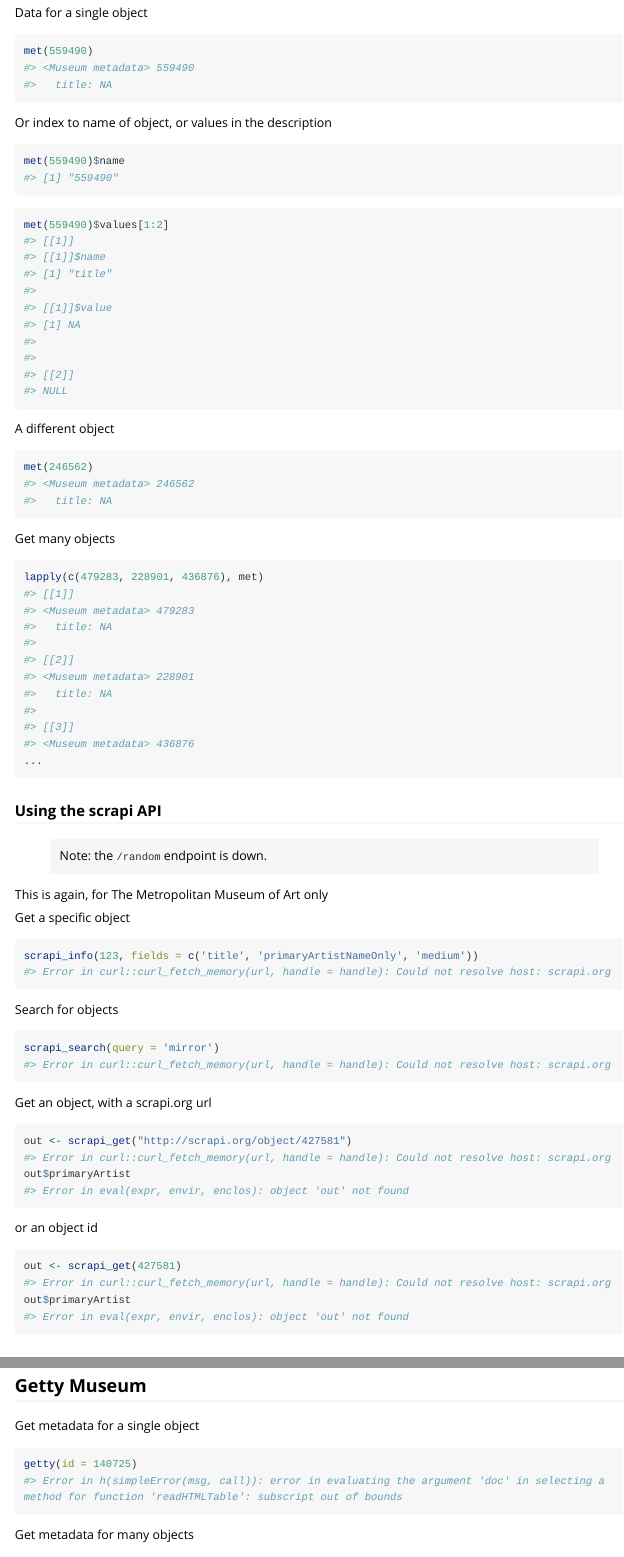
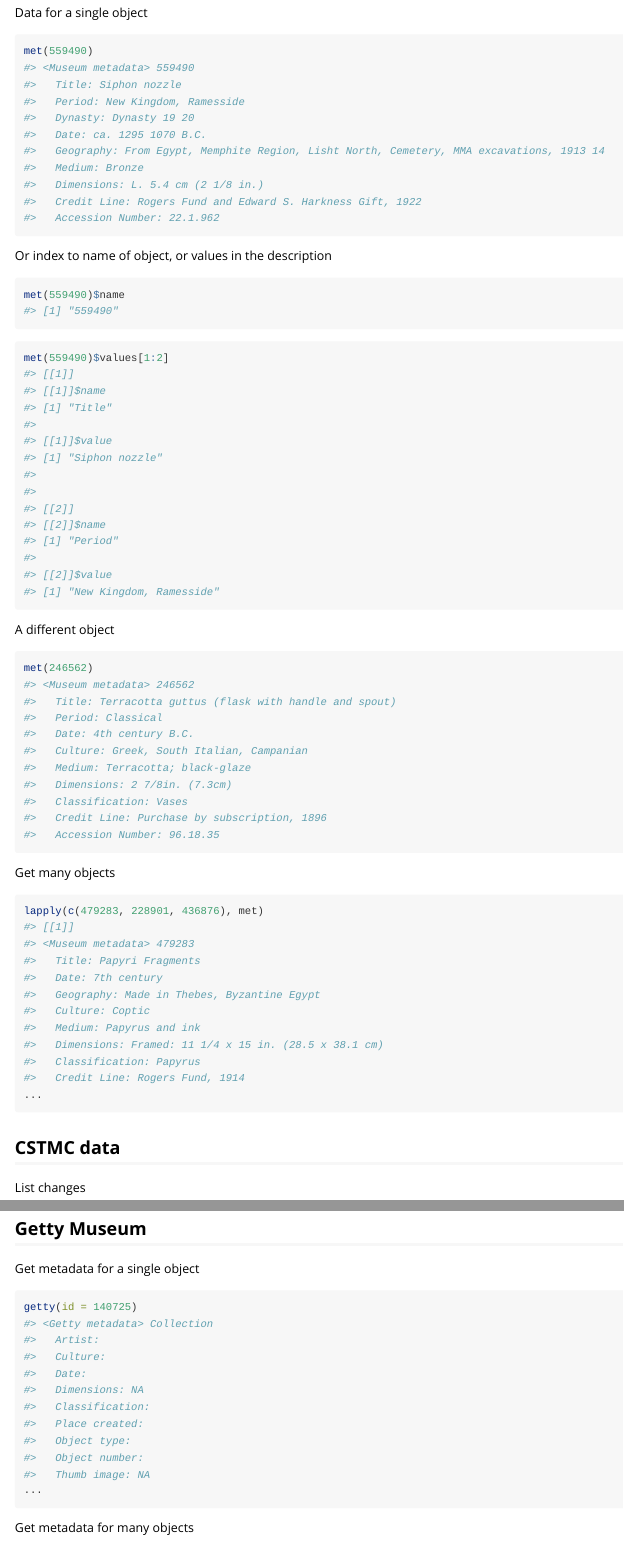
Before and after one commit to sckott/musemeta, an R Markdown document (vignettes/musemeta.Rmd): the page in a window 1100 px wide, from 800 px down before the commit and from 650 px down after it, so that both start at the same text, and a second part further down, joined at a grey line. Rendered offline with R 4.5, knitr and Pandoc, with nearby package versions; long lines of code are wrapped.

Commit message:
update vignette and readme

````diff
--- a/vignettes/musemeta.Rmd
+++ b/vignettes/musemeta.Rmd
@@ -54,7 +49,15 @@
 ```r
 met(559490)
 #> <Museum metadata> 559490
-#>   title: NA
+#>   Title: Siphon nozzle
+#>   Period: New Kingdom, Ramesside
+#>   Dynasty: Dynasty 19 20
+#>   Date: ca. 1295 1070 B.C.
+#>   Geography: From Egypt, Memphite Region, Lisht North, Cemetery, MMA excavations, 1913 14
+#>   Medium: Bronze
+#>   Dimensions: L. 5.4 cm (2 1/8 in.)
+#>   Credit Line: Rogers Fund and Edward S. Harkness Gift, 1922
+#>   Accession Number: 22.1.962
 ```
 
 Or index to name of object, or values in the description
@@ -70,14 +73,18 @@
 met(559490)$values[1:2]
 #> [[1]]
 #> [[1]]$name
-#> [1] "title"
+#> [1] "Title"
 #>
 #> [[1]]$value
-#> [1] NA
+#> [1] "Siphon nozzle"
 #>
 #>
 #> [[2]]
-#> NULL
+#> [[2]]$name
+#> [1] "Period"
+#>
+#> [[2]]$value
+#> [1] "New Kingdom, Ramesside"
 ```
 
 A different object
@@ -86,7 +93,15 @@
 ```r
 met(246562)
 #> <Museum metadata> 246562
-#>   title: NA
+#>   Title: Terracotta guttus (flask with handle and spout)
+#>   Period: Classical
+#>   Date: 4th century B.C.
+#>   Culture: Greek, South Italian, Campanian
+#>   Medium: Terracotta; black-glaze
+#>   Dimensions: 2 7/8in. (7.3cm)
+#>   Classification: Vases
+#>   Credit Line: Purchase by subscription, 1896
+#>   Accession Number: 96.18.35
 ```
 
 Get many objects
@@ -96,57 +111,15 @@
 lapply(c(479283, 228901, 436876), met)
 #> [[1]]
 #> <Museum metadata> 479283
-#>   title: NA
-#>
-#> [[2]]
-#> <Museum metadata> 228901
-#>   title: NA
-#>
-#> [[3]]
-#> <Museum metadata> 436876
+#>   Title: Papyri Fragments
+#>   Date: 7th century
+#>   Geography: Made in Thebes, Byzantine Egypt
+#>   Culture: Coptic
+#>   Medium: Papyrus and ink
+#>   Dimensions: Framed: 11 1/4 x 15 in. (28.5 x 38.1 cm)
+#>   Classification: Papyrus
+#>   Credit Line: Rogers Fund, 1914
 ...
-```
-
-### Using the scrapi API
-
-> Note: the `/random` endpoint is down.
-
-This is again, for The Metropolitan Museum of Art only
-
-Get a specific object
-
-
-```r
-scrapi_info(123, fields = c('title', 'primaryArtistNameOnly', 'medium'))
-#> Error in curl::curl_fetch_memory(url, handle = handle): Could not resolve host: scrapi.org
-```
-
-Search for objects
-
-
-```r
-scrapi_search(query = 'mirror')
-#> Error in curl::curl_fetch_memory(url, handle = handle): Could not resolve host: scrapi.org
-```
-
-Get an object, with a scrapi.org url
-
-
-```r
-out <- scrapi_get("http://scrapi.org/object/427581")
-#> Error in curl::curl_fetch_memory(url, handle = handle): Could not resolve host: scrapi.org
-out$primaryArtist
-#> Error in eval(expr, envir, enclos): object 'out' not found
-```
-
-or an object id
-
-
-```r
-out <- scrapi_get(427581)
-#> Error in curl::curl_fetch_memory(url, handle = handle): Could not resolve host: scrapi.org
-out$primaryArtist
-#> Error in eval(expr, envir, enclos): object 'out' not found
 ```
 
 ## CSTMC data
@@ -253,7 +206,17 @@
 
 ```r
 getty(id = 140725)
-#> Error in h(simpleError(msg, call)): error in evaluating the argument 'doc' in selecting a method for function 'readHTMLTable': subscript out of bounds
+#> <Getty metadata> Collection
+#>   Artist:
+#>   Culture:
+#>   Date:
+#>   Dimensions: NA
+#>   Classification:
+#>   Place created:
+#>   Object type:
+#>   Object number:
+#>   Thumb image: NA
+...
 ```
 
 Get metadata for many objects
````
Also changed, not shown: README.Rmd (+2 -3 lines), vignettes/musemeta.Rmd (75 more changed lines).
